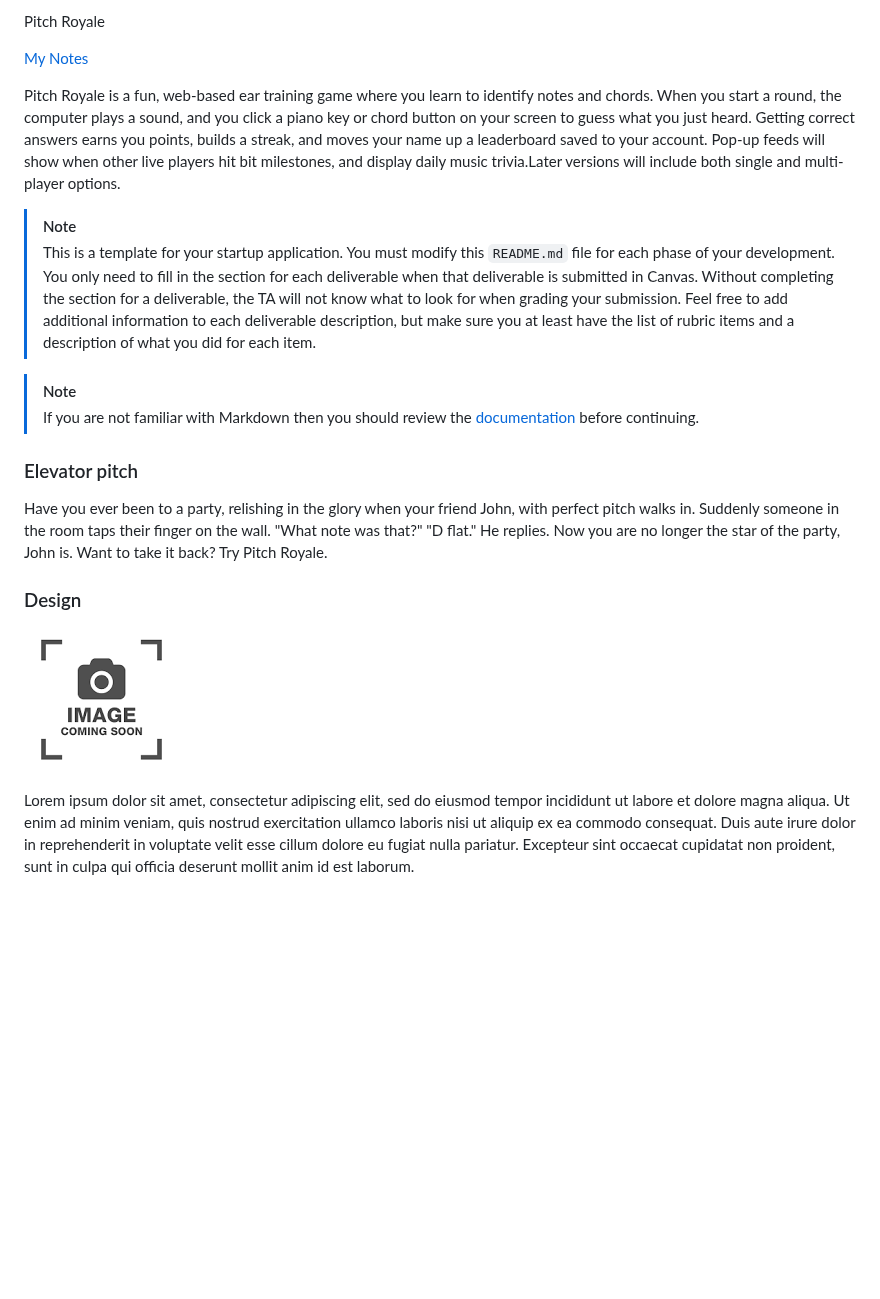
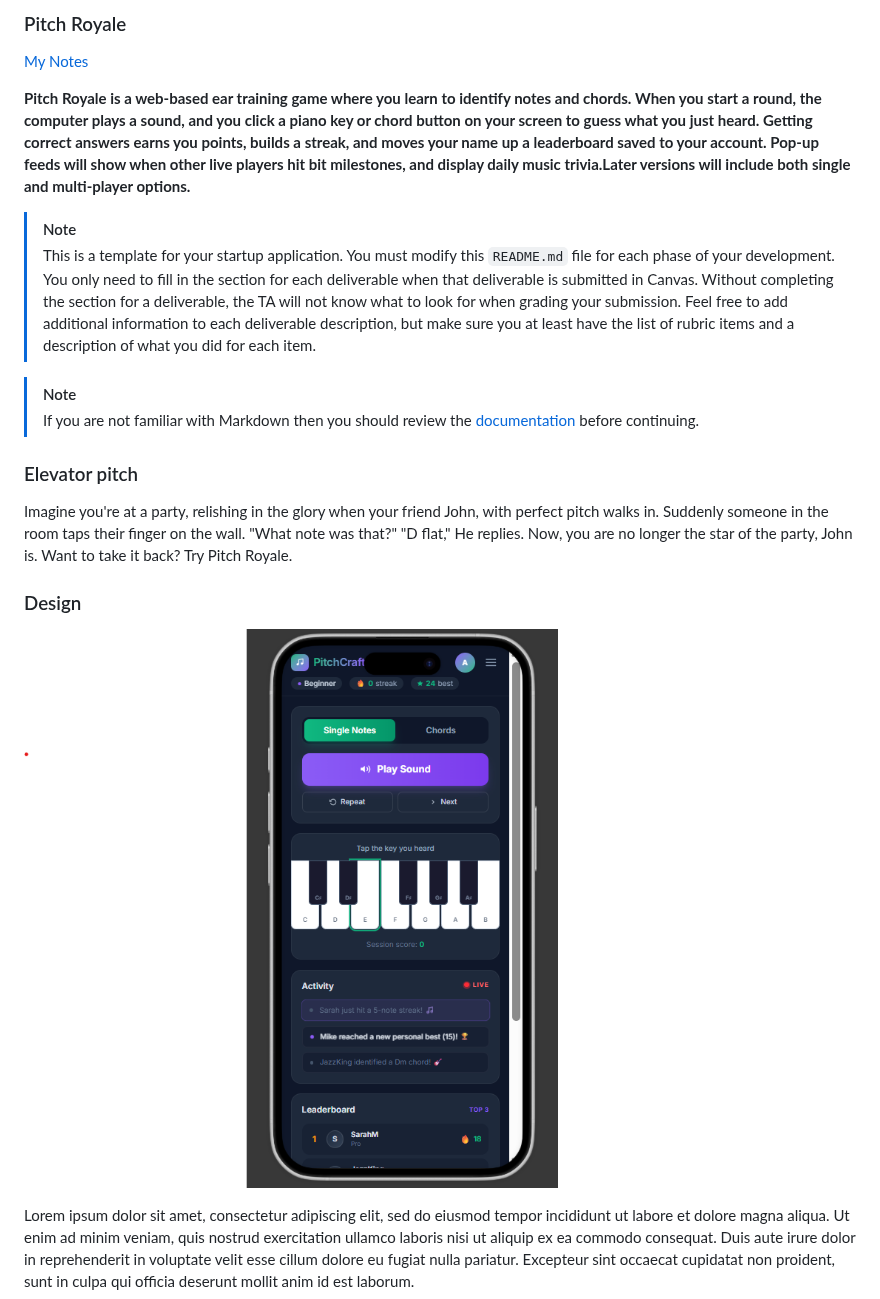
Before and after one commit to cclingwall/FALL2026STARTUP, a Markdown page: README.md, the part around the change. GitHub-like rendering; pictures changed too: PitchCraft.png (added), placeholder.png (deleted); blank space fills up the shorter version.

Commit message:
Deleted placeholder, added new app mockup image, corrected grammar.

```diff
--- a/README.md
+++ b/README.md
@@ -1,8 +1,8 @@
-Pitch Royale
+### Pitch Royale
 
 [My Notes](notes.md)
 
-Pitch Royale is a fun, web-based ear training game where you learn to identify notes and chords. When you start a round, the computer plays a sound, and you click a piano key or chord button on your screen to guess what you just heard. Getting correct answers earns you points, builds a streak, and moves your name up a leaderboard saved to your account. Pop-up feeds will show when other live players hit bit milestones, and display daily music trivia.Later versions will include both single and multi-player options.
+**Pitch Royale is a web-based ear training game where you learn to identify notes and chords. When you start a round, the computer plays a sound, and you click a piano key or chord button on your screen to guess what you just heard. Getting correct answers earns you points, builds a streak, and moves your name up a leaderboard saved to your account. Pop-up feeds will show when other live players hit bit milestones, and display daily music trivia.Later versions will include both single and multi-player options.**
 
 
 > [!NOTE]
@@ -13,13 +13,13 @@ Pitch Royale is a fun, web-based ear training game where you learn to identify n
 
 ### Elevator pitch
 
-Have you ever been to a party, relishing in the glory when your friend John, with perfect pitch walks in. Suddenly someone in the room taps their finger on the wall. "What note was that?"
-"D flat." He replies.
-Now you are no longer the star of the party, John is. Want to take it back? Try Pitch Royale.
+Imagine you're at a party, relishing in the glory when your friend John, with perfect pitch walks in. Suddenly someone in the room taps their finger on the wall. "What note was that?"
+"D flat," He replies.
+Now, you are no longer the star of the party, John is. Want to take it back? Try Pitch Royale.
 
 ### Design
 
-![Design image](placeholder.png)
+![Design image](PitchCraft.png)
 
 Lorem ipsum dolor sit amet, consectetur adipiscing elit, sed do eiusmod tempor incididunt ut labore et dolore magna aliqua. Ut enim ad minim veniam, quis nostrud exercitation ullamco laboris nisi ut aliquip ex ea commodo consequat. Duis aute irure dolor in reprehenderit in voluptate velit esse cillum dolore eu fugiat nulla pariatur. Excepteur sint occaecat cupidatat non proident, sunt in culpa qui officia deserunt mollit anim id est laborum.
 
```
